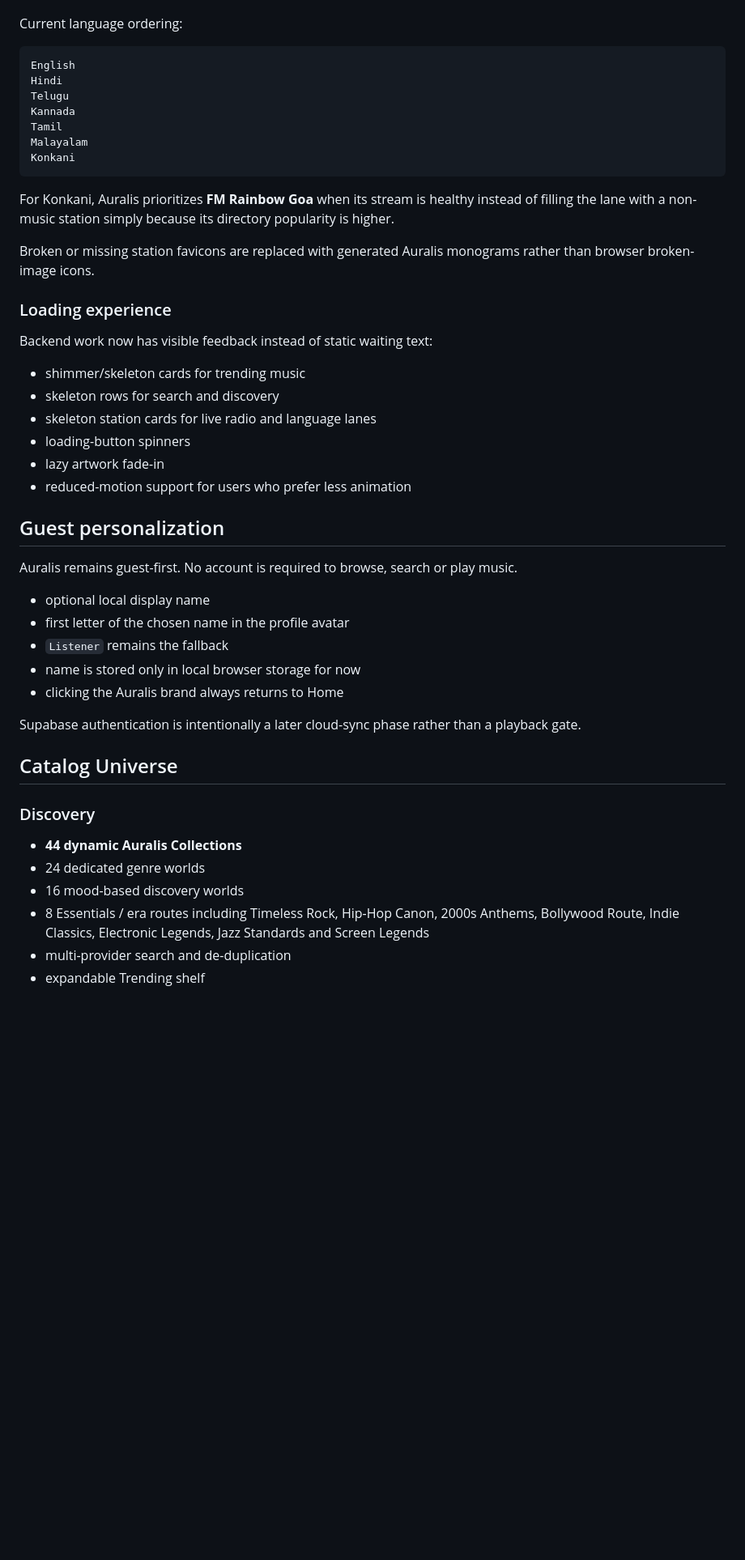
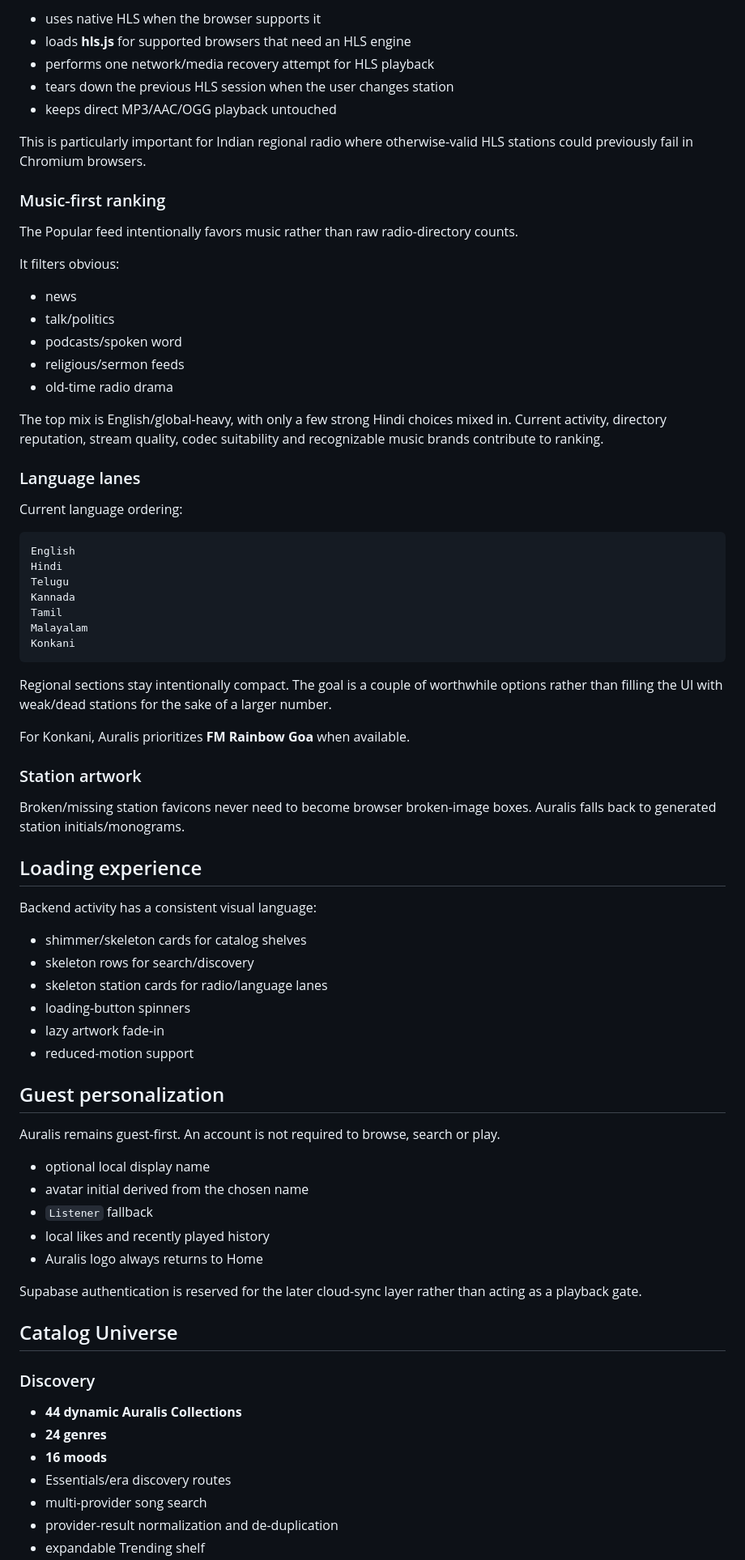
Before and after one commit to Rishikeshsanin/auralis-music, a Markdown page: README.md, the part around one of its changes. Shown at 81% size. Rendered like a GitHub page; blank space fills up the shorter version.

Commit message:
Document Radio Reliability v6

````diff
--- a/README.md
+++ b/README.md
@@ -33,3 +73,26 @@ The Popular feed excludes obvious news, talk, spoken-word, political, religious
+- uses native HLS when the browser supports it
+- loads **hls.js** for supported browsers that need an HLS engine
+- performs one network/media recovery attempt for HLS playback
+- tears down the previous HLS session when the user changes station
+- keeps direct MP3/AAC/OGG playback untouched
+
+This is particularly important for Indian regional radio where otherwise-valid HLS stations could previously fail in Chromium browsers.
+
+### Music-first ranking
+
+The Popular feed intentionally favors music rather than raw radio-directory counts.
+
+It filters obvious:
+
+- news
+- talk/politics
+- podcasts/spoken word
+- religious/sermon feeds
+- old-time radio drama
+
+The top mix is English/global-heavy, with only a few strong Hindi choices mixed in. Current activity, directory reputation, stream quality, codec suitability and recognizable music brands contribute to ranking.
+
+### Language lanes
 
 Current language ordering:
 
@@ -43,40 +106,45 @@ Malayalam
 Konkani
 ```
 
-For Konkani, Auralis prioritizes **FM Rainbow Goa** when its stream is healthy instead of filling the lane with a non-music station simply because its directory popularity is higher.
+Regional sections stay intentionally compact. The goal is a couple of worthwhile options rather than filling the UI with weak/dead stations for the sake of a larger number.
 
-Broken or missing station favicons are replaced with generated Auralis monograms rather than browser broken-image icons.
+For Konkani, Auralis prioritizes **FM Rainbow Goa** when available.
 
-### Loading experience
+### Station artwork
 
-Backend work now has visible feedback instead of static waiting text:
+Broken/missing station favicons never need to become browser broken-image boxes. Auralis falls back to generated station initials/monograms.
 
-- shimmer/skeleton cards for trending music
-- skeleton rows for search and discovery
-- skeleton station cards for live radio and language lanes
+## Loading experience
+
+Backend activity has a consistent visual language:
+
+- shimmer/skeleton cards for catalog shelves
+- skeleton rows for search/discovery
+- skeleton station cards for radio/language lanes
 - loading-button spinners
 - lazy artwork fade-in
-- reduced-motion support for users who prefer less animation
+- reduced-motion support
 
 ## Guest personalization
 
-Auralis remains guest-first. No account is required to browse, search or play music.
+Auralis remains guest-first. An account is not required to browse, search or play.
 
 - optional local display name
-- first letter of the chosen name in the profile avatar
-- `Listener` remains the fallback
-- name is stored only in local browser storage for now
-- clicking the Auralis brand always returns to Home
+- avatar initial derived from the chosen name
+- `Listener` fallback
+- local likes and recently played history
+- Auralis logo always returns to Home
 
-Supabase authentication is intentionally a later cloud-sync phase rather than a playback gate.
+Supabase authentication is reserved for the later cloud-sync layer rather than acting as a playback gate.
 
 ## Catalog Universe
 
 ### Discovery
 
 - **44 dynamic Auralis Collections**
-- 24 dedicated genre worlds
-- 16 mood-based discovery worlds
-- 8 Essentials / era routes including Timeless Rock, Hip-Hop Canon, 2000s Anthems, Bollywood Route, Indie Classics, Electronic Legends, Jazz Standards and Screen Legends
-- multi-provider search and de-duplication
+- **24 genres**
+- **16 moods**
+- Essentials/era discovery routes
+- multi-provider song search
+- provider-result normalization and de-duplication
 - expandable Trending shelf
````
Also changed, not shown: other parts of README.md (+127 -114 lines).
